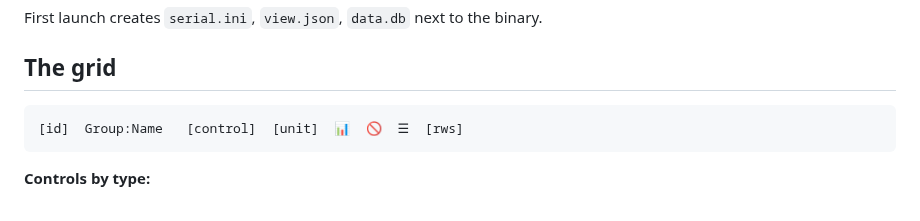
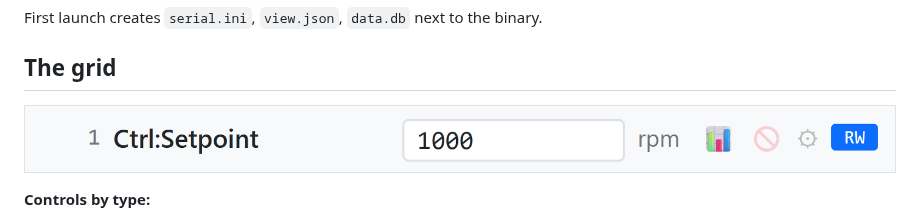
Before and after one commit to Xaeian/Modra, a Markdown page: readme.md, the part around one of its changes. Rendered like a GitHub page; pictures changed too: register-grid.png (added).

````diff
--- a/readme.md
+++ b/readme.md
@@ -29,9 +29,7 @@ First launch creates `serial.ini`, `view.json`, `data.db` next to the binary.
 
 ## The grid
 
-```
-[id]  Group:Name   [control]  [unit]  📊  🚫  ☰  [rws]
-```
+![REG](register-grid.png)
 
 **Controls by type:**
 
````
Also changed, not shown: other parts of readme.md (+2 -2 lines), 3 other files.
